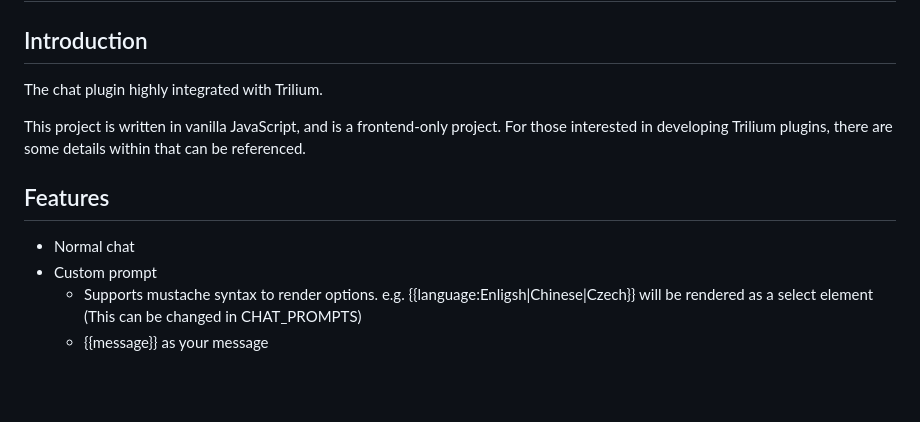
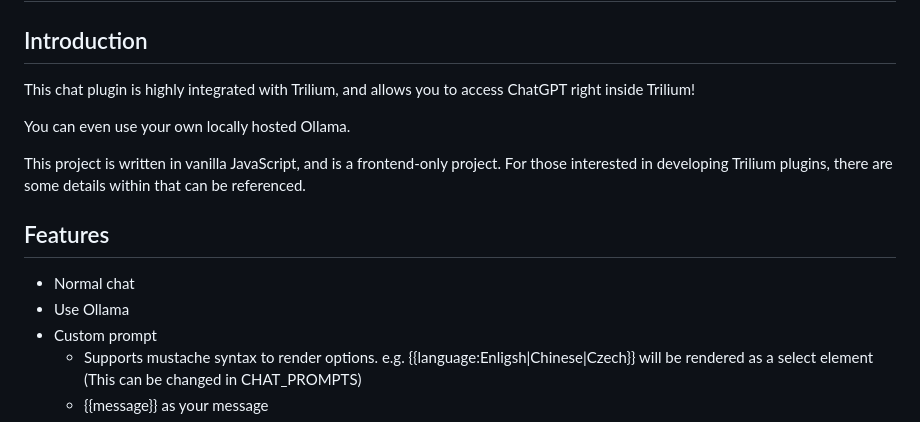
Before and after one commit to soulsands/trilium-chat, a Markdown page: README.md, the part around the change printed below. Drawn GitHub-style; blank space fills up the shorter version.

```diff
--- a/README.md
+++ b/README.md
@@ -2,13 +2,16 @@
 
 ## Introduction
 
-The chat plugin highly integrated with Trilium.
+This chat plugin is highly integrated with Trilium, and allows you to access ChatGPT right inside Trilium!
+
+You can even use your own locally hosted Ollama.
 
 This project is written in vanilla JavaScript, and is a frontend-only project. For those interested in developing Trilium plugins, there are some details within that can be referenced.
 
 ## Features
 
 -   Normal chat
+-   Use Ollama
 -   Custom prompt
     -   Supports mustache syntax to render options. e.g. {{language:Enligsh|Chinese|Czech}} will be rendered as a select element (This can be changed in CHAT_PROMPTS)
     -   {{message}} as your message
```
Also changed, not shown: other parts of README.md (+1 -1 lines).
